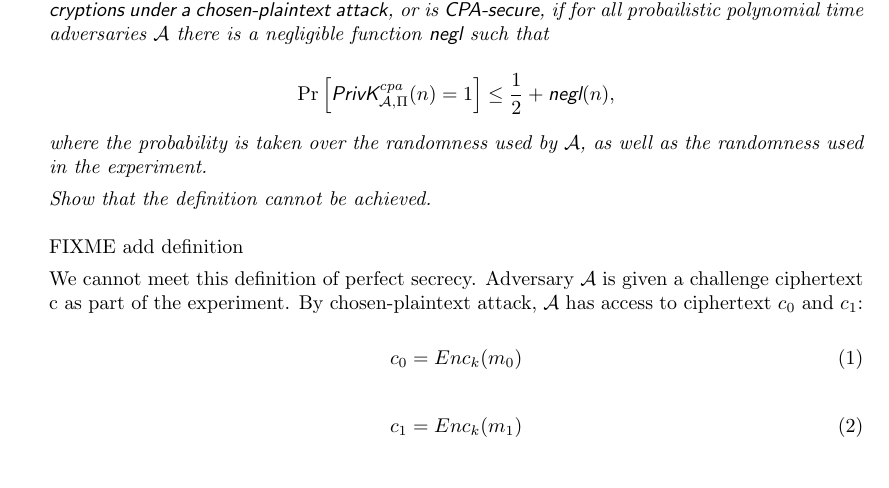
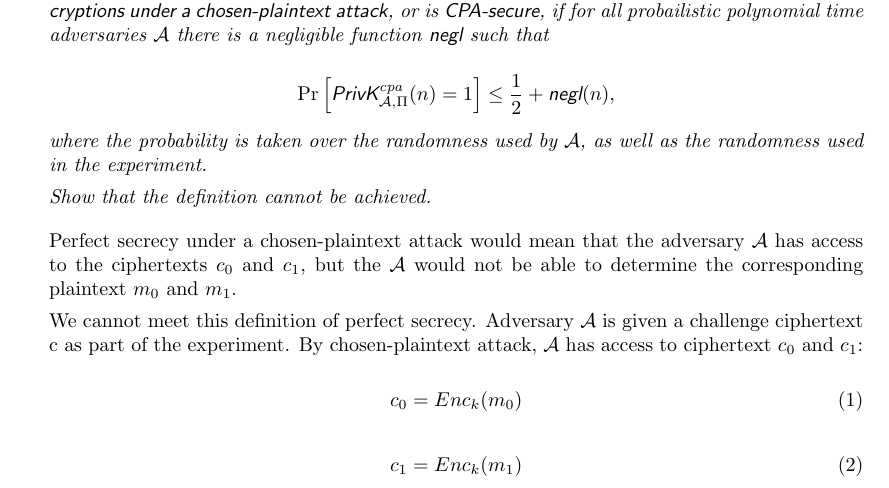
Before and after one commit to NickyBoy89/comp389-spring2023, a LaTeX problem sheet (homework/hw2.tex): part of page 2 of 4, cut so that both start at the same text. Compiled offline with pdfLaTeX.

Commit message:
adding definition 2

```diff
--- a/homework/hw2.tex
+++ b/homework/hw2.tex
@@ -144,7 +144,9 @@ Elise Corwin (), Jadriel Delim ()}
         \textit{Show that the definition cannot be achieved.}
     \end{definition}
 
-    FIXME add definition
+    Perfect secrecy under a chosen-plaintext attack would mean that the
+    adversary $\mathcal{A}$ has access to the ciphertexts $c_0$ and $c_1$,
+    but the $\mathcal{A}$ would not be able to determine the corresponding plaintext $m_0$ and $m_1$.
 
     We cannot meet this definition of perfect secrecy. Adversary $\mathcal{A}$ is given a challenge ciphertext c as part of the experiment. By chosen-plaintext attack, $\mathcal{A}$ has access to ciphertext $c_0$ and $c_1$:
 
```
